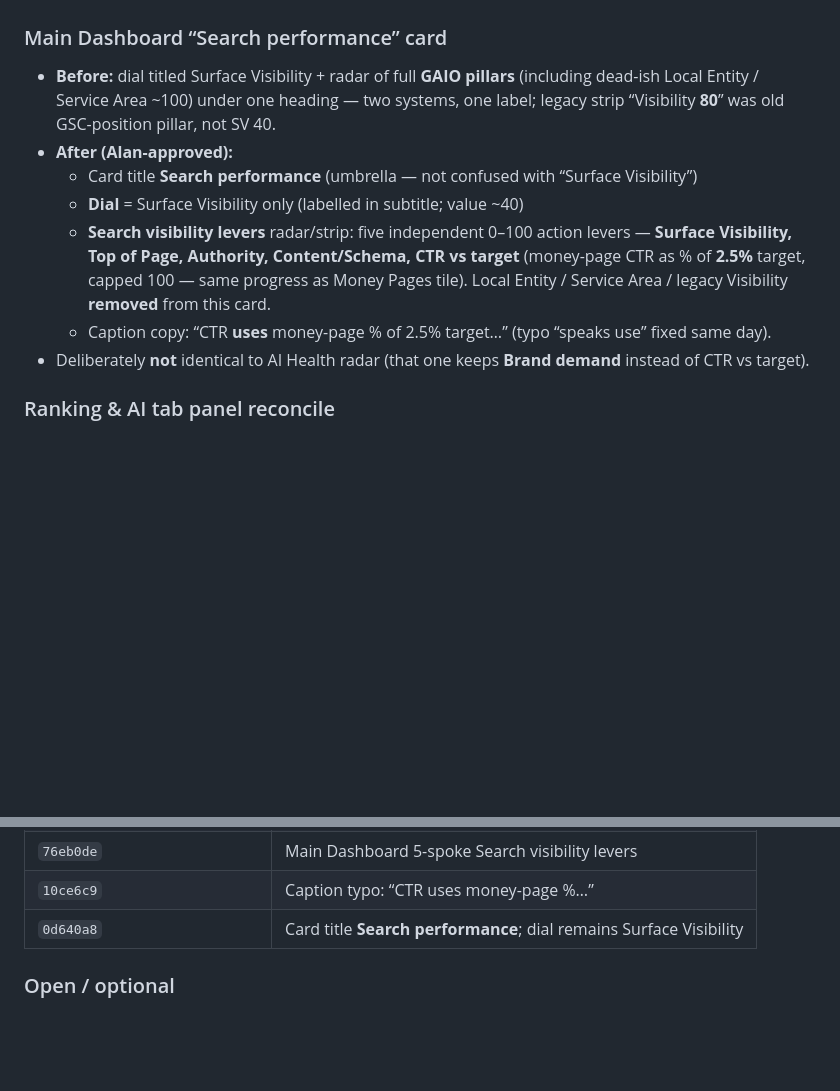
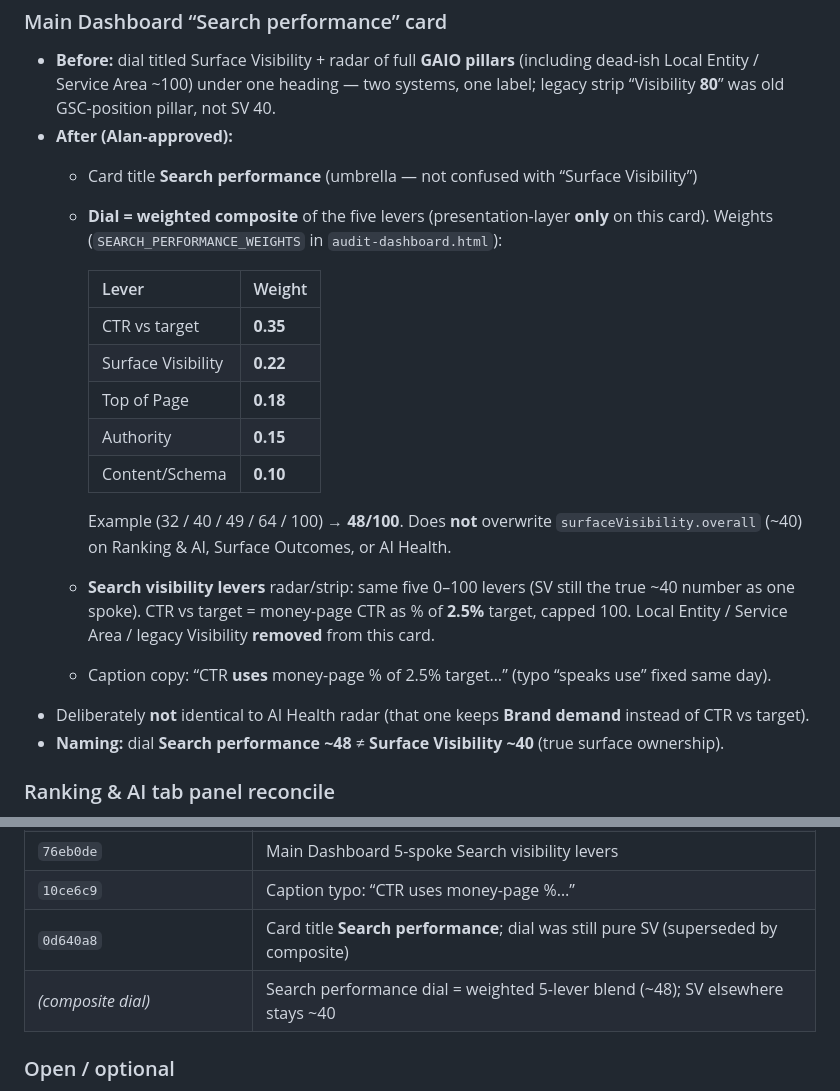
Before and after one commit to alanranger/apps-dashboard, a Markdown page: MC-AGENT-PROTOCOL.md, 2 parts joined by grey strips. GitHub-like rendering; blank space fills up the shorter version.

Commit message:
Document Search performance composite dial weights in protocol

```diff
--- a/MC-AGENT-PROTOCOL.md
+++ b/MC-AGENT-PROTOCOL.md
@@ -264,10 +264,21 @@ Any task an agent touches gets/keeps a one-line `why` (what it unblocks or what
 - **Before:** dial titled Surface Visibility + radar of full **GAIO pillars** (including dead-ish Local Entity / Service Area ~100) under one heading — two systems, one label; legacy strip “Visibility **80**” was old GSC-position pillar, not SV 40.
 - **After (Alan-approved):**
   - Card title **Search performance** (umbrella — not confused with “Surface Visibility”)
-  - **Dial** = Surface Visibility only (labelled in subtitle; value ~40)
-  - **Search visibility levers** radar/strip: five independent 0–100 action levers — **Surface Visibility, Top of Page, Authority, Content/Schema, CTR vs target** (money-page CTR as % of **2.5%** target, capped 100 — same progress as Money Pages tile). Local Entity / Service Area / legacy Visibility **removed** from this card.
+  - **Dial = weighted composite** of the five levers (presentation-layer **only** on this card). Weights (`SEARCH_PERFORMANCE_WEIGHTS` in `audit-dashboard.html`):
+
+    | Lever | Weight |
+    |-------|--------|
+    | CTR vs target | **0.35** |
+    | Surface Visibility | **0.22** |
+    | Top of Page | **0.18** |
+    | Authority | **0.15** |
+    | Content/Schema | **0.10** |
+
+    Example (32 / 40 / 49 / 64 / 100) → **48/100**. Does **not** overwrite `surfaceVisibility.overall` (~40) on Ranking & AI, Surface Outcomes, or AI Health.
+  - **Search visibility levers** radar/strip: same five 0–100 levers (SV still the true ~40 number as one spoke). CTR vs target = money-page CTR as % of **2.5%** target, capped 100. Local Entity / Service Area / legacy Visibility **removed** from this card.
   - Caption copy: “CTR **uses** money-page % of 2.5% target…” (typo “speaks use” fixed same day).
 - Deliberately **not** identical to AI Health radar (that one keeps **Brand demand** instead of CTR vs target).
+- **Naming:** dial **Search performance ~48** ≠ **Surface Visibility ~40** (true surface ownership).
 
 ### Ranking & AI tab panel reconcile
 
@@ -287,7 +298,8 @@ Surface Outcomes, Where you stand, and Surface ownership census now share **stac
 | `f80edc4` | Stack-gate census/standings PAA; weakest-class labels |
 | `76eb0de` | Main Dashboard 5-spoke Search visibility levers |
 | `10ce6c9` | Caption typo: “CTR uses money-page %…” |
-| `0d640a8` | Card title **Search performance**; dial remains Surface Visibility |
+| `0d640a8` | Card title **Search performance**; dial was still pure SV (superseded by composite) |
+| *(composite dial)* | Search performance dial = weighted 5-lever blend (~48); SV elsewhere stays ~40 |
 
 ### Open / optional
 
```
